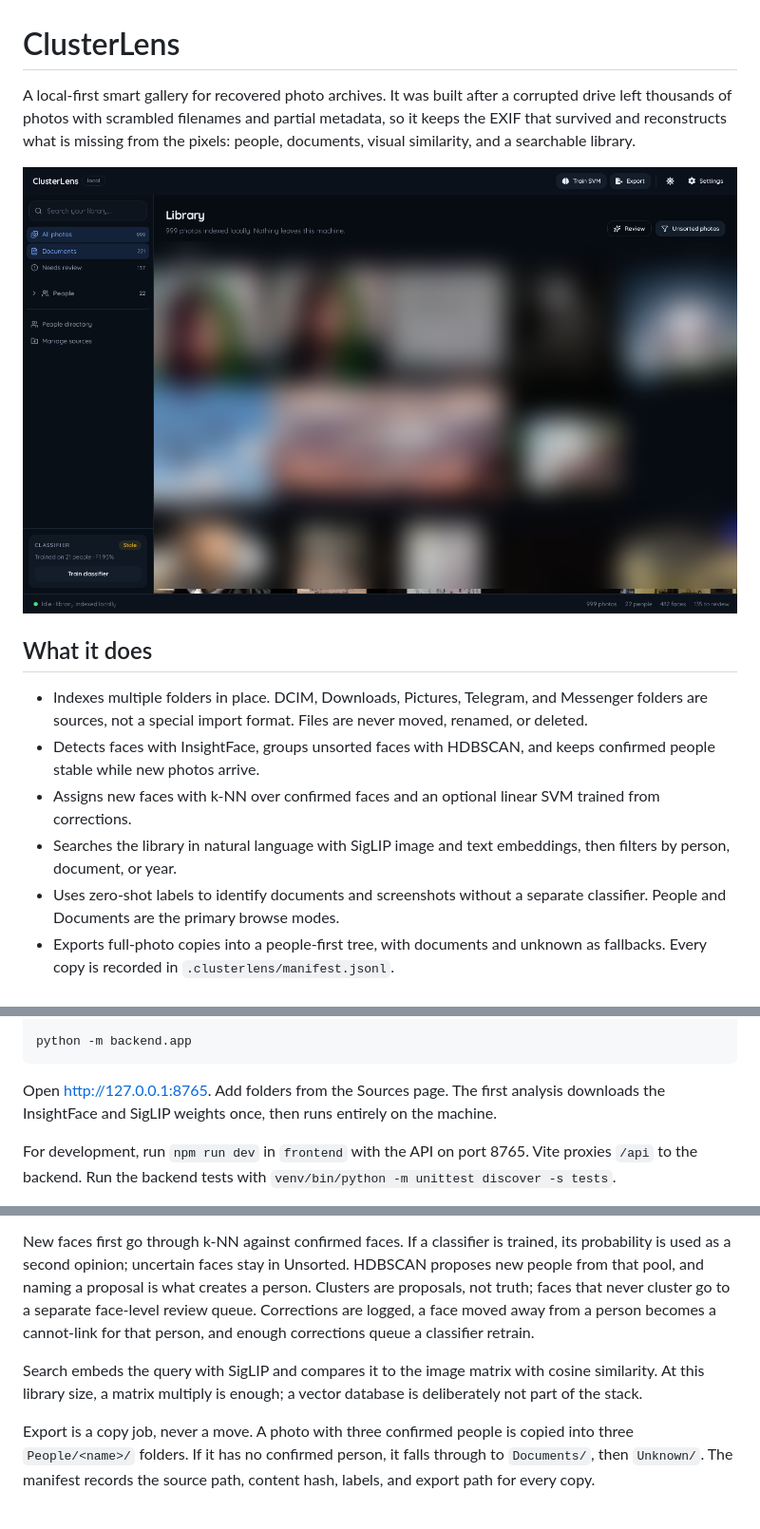
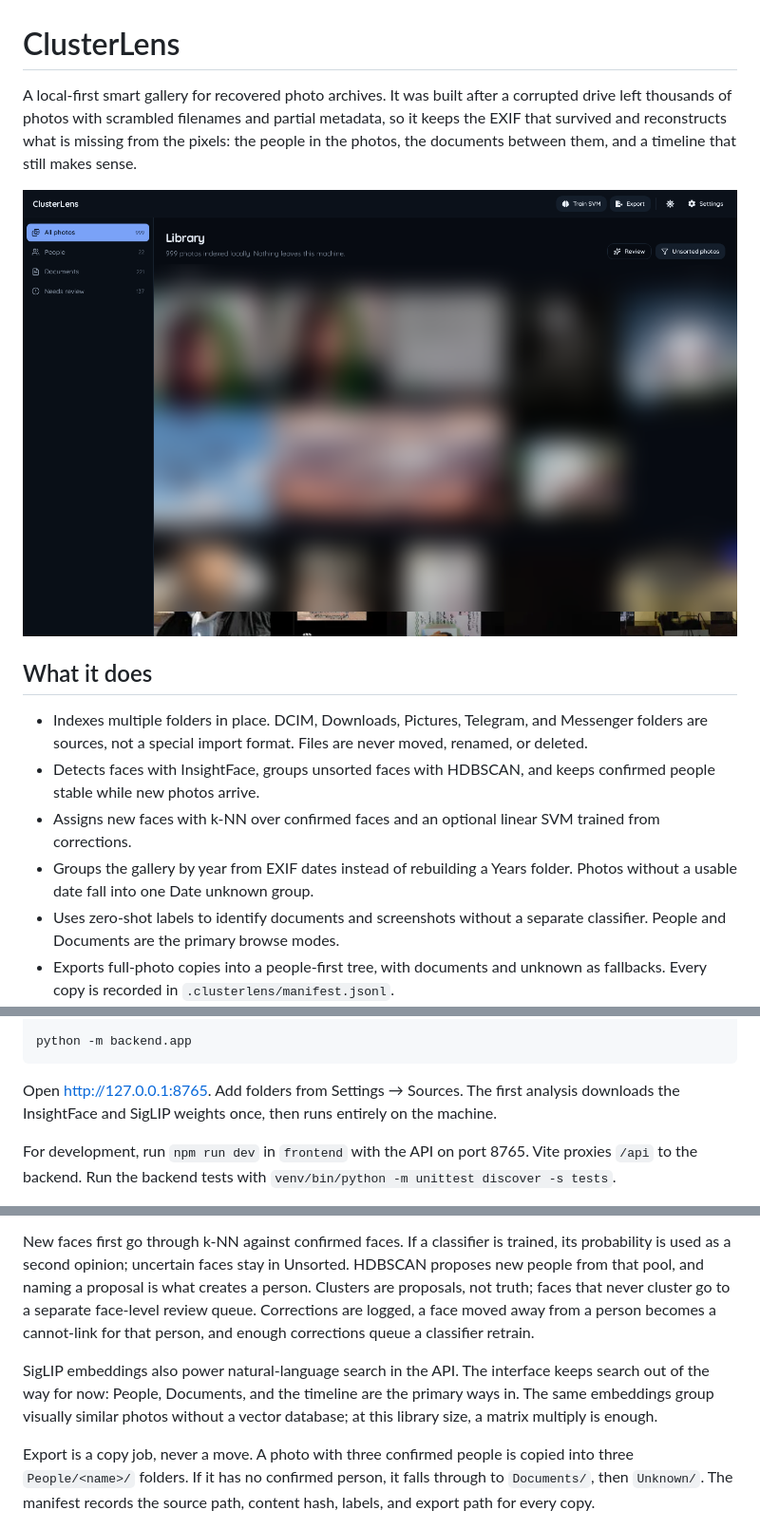
Before and after one commit to abderrahmenex86/ClusterLens, a Markdown page: README.md, 3 parts joined by grey strips. Shown at 95% size. Rendered like a GitHub page; pictures changed too: docs/screenshots/gallery.png.

Commit message:
[UI] simplify navigation and people browsing

````diff
--- a/README.md
+++ b/README.md
@@ -1,6 +1,6 @@
 # ClusterLens
 
-A local-first smart gallery for recovered photo archives. It was built after a corrupted drive left thousands of photos with scrambled filenames and partial metadata, so it keeps the EXIF that survived and reconstructs what is missing from the pixels: people, documents, visual similarity, and a searchable library.
+A local-first smart gallery for recovered photo archives. It was built after a corrupted drive left thousands of photos with scrambled filenames and partial metadata, so it keeps the EXIF that survived and reconstructs what is missing from the pixels: the people in the photos, the documents between them, and a timeline that still makes sense.
 
 ![ClusterLens gallery with blurred sample photos](docs/screenshots/gallery.png)
 
@@ -9,7 +9,7 @@ A local-first smart gallery for recovered photo archives. It was built after a c
 - Indexes multiple folders in place. DCIM, Downloads, Pictures, Telegram, and Messenger folders are sources, not a special import format. Files are never moved, renamed, or deleted.
 - Detects faces with InsightFace, groups unsorted faces with HDBSCAN, and keeps confirmed people stable while new photos arrive.
 - Assigns new faces with k-NN over confirmed faces and an optional linear SVM trained from corrections.
-- Searches the library in natural language with SigLIP image and text embeddings, then filters by person, document, or year.
+- Groups the gallery by year from EXIF dates instead of rebuilding a Years folder. Photos without a usable date fall into one Date unknown group.
 - Uses zero-shot labels to identify documents and screenshots without a separate classifier. People and Documents are the primary browse modes.
 - Exports full-photo copies into a people-first tree, with documents and unknown as fallbacks. Every copy is recorded in `.clusterlens/manifest.jsonl`.
 - Resets the index, thumbnails, classifier models, and export history from Settings without touching the source folders or exported copies.
@@ -33,7 +33,7 @@ cd ..
 python -m backend.app
 ```
 
-Open [http://127.0.0.1:8765](http://127.0.0.1:8765). Add folders from the Sources page. The first analysis downloads the InsightFace and SigLIP weights once, then runs entirely on the machine.
+Open [http://127.0.0.1:8765](http://127.0.0.1:8765). Add folders from Settings → Sources. The first analysis downloads the InsightFace and SigLIP weights once, then runs entirely on the machine.
 
 For development, run `npm run dev` in `frontend` with the API on port 8765. Vite proxies `/api` to the backend. Run the backend tests with `venv/bin/python -m unittest discover -s tests`.
 
@@ -45,7 +45,7 @@ Adding a source queues a background scan. The scanner hashes files, links exact
 
 New faces first go through k-NN against confirmed faces. If a classifier is trained, its probability is used as a second opinion; uncertain faces stay in Unsorted. HDBSCAN proposes new people from that pool, and naming a proposal is what creates a person. Clusters are proposals, not truth; faces that never cluster go to a separate face-level review queue. Corrections are logged, a face moved away from a person becomes a cannot-link for that person, and enough corrections queue a classifier retrain.
 
-Search embeds the query with SigLIP and compares it to the image matrix with cosine similarity. At this library size, a matrix multiply is enough; a vector database is deliberately not part of the stack.
+SigLIP embeddings also power natural-language search in the API. The interface keeps search out of the way for now: People, Documents, and the timeline are the primary ways in. The same embeddings group visually similar photos without a vector database; at this library size, a matrix multiply is enough.
 
 Export is a copy job, never a move. A photo with three confirmed people is copied into three `People/<name>/` folders. If it has no confirmed person, it falls through to `Documents/`, then `Unknown/`. The manifest records the source path, content hash, labels, and export path for every copy.
 
````
Also changed, not shown: 4 other files.
